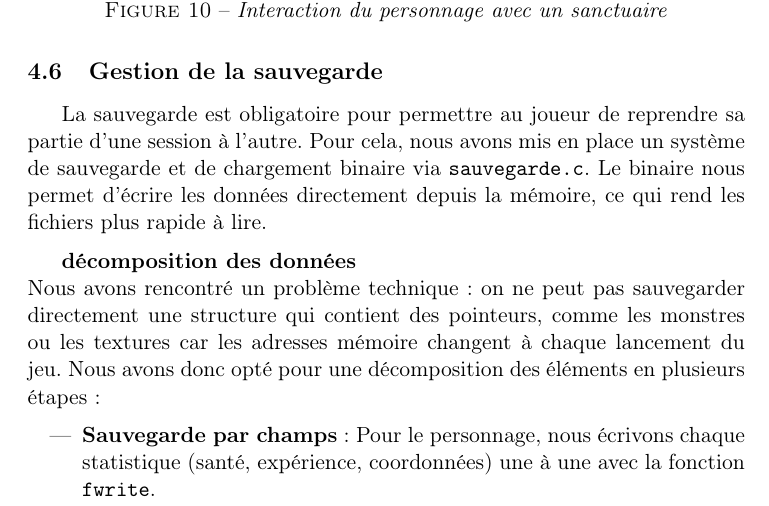
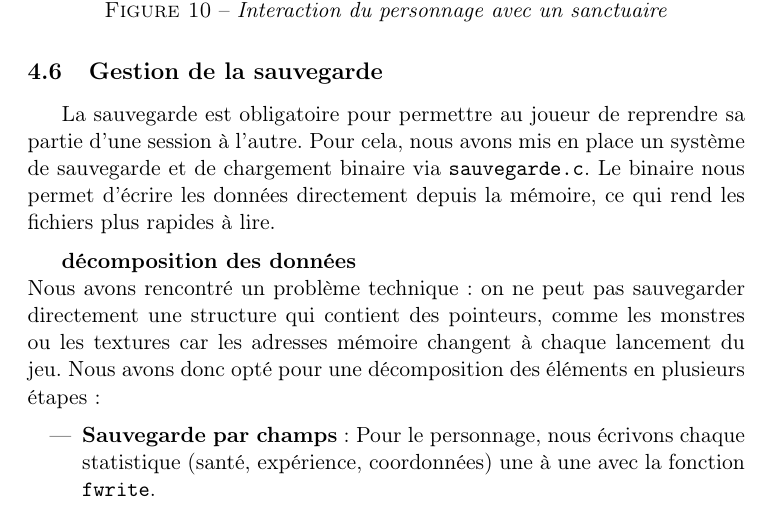
Before and after one commit to leodurandetu/ForTheKing, a LaTeX document (doc/Rapport_For_The_King.tex): part of page 18 of 21, cut so that both start at the same text. Compiled offline with pdfLaTeX.

Commit message:
correction d'autres fautes d'orthographe

```diff
--- a/doc/Rapport_For_The_King.tex
+++ b/doc/Rapport_For_The_King.tex
@@ -468,7 +468,7 @@ Lorsque la partie se termine ou que le personnage a perdu, la fonction \emph{det
 
 \subsection{Gestion de la sauvegarde}
 
-La sauvegarde est obligatoire pour permettre au joueur de reprendre sa partie d'une session à l'autre. Pour cela, nous avons mis en place un système de sauvegarde et de chargement binaire via \texttt{sauvegarde.c}. Le binaire nous permet d'écrire les données directement depuis la mémoire, ce qui rend les fichiers plus rapide à lire.
+La sauvegarde est obligatoire pour permettre au joueur de reprendre sa partie d'une session à l'autre. Pour cela, nous avons mis en place un système de sauvegarde et de chargement binaire via \texttt{sauvegarde.c}. Le binaire nous permet d'écrire les données directement depuis la mémoire, ce qui rend les fichiers plus rapides à lire.
 
 \medskip
 
```
Also changed, not shown: 1 other file.
